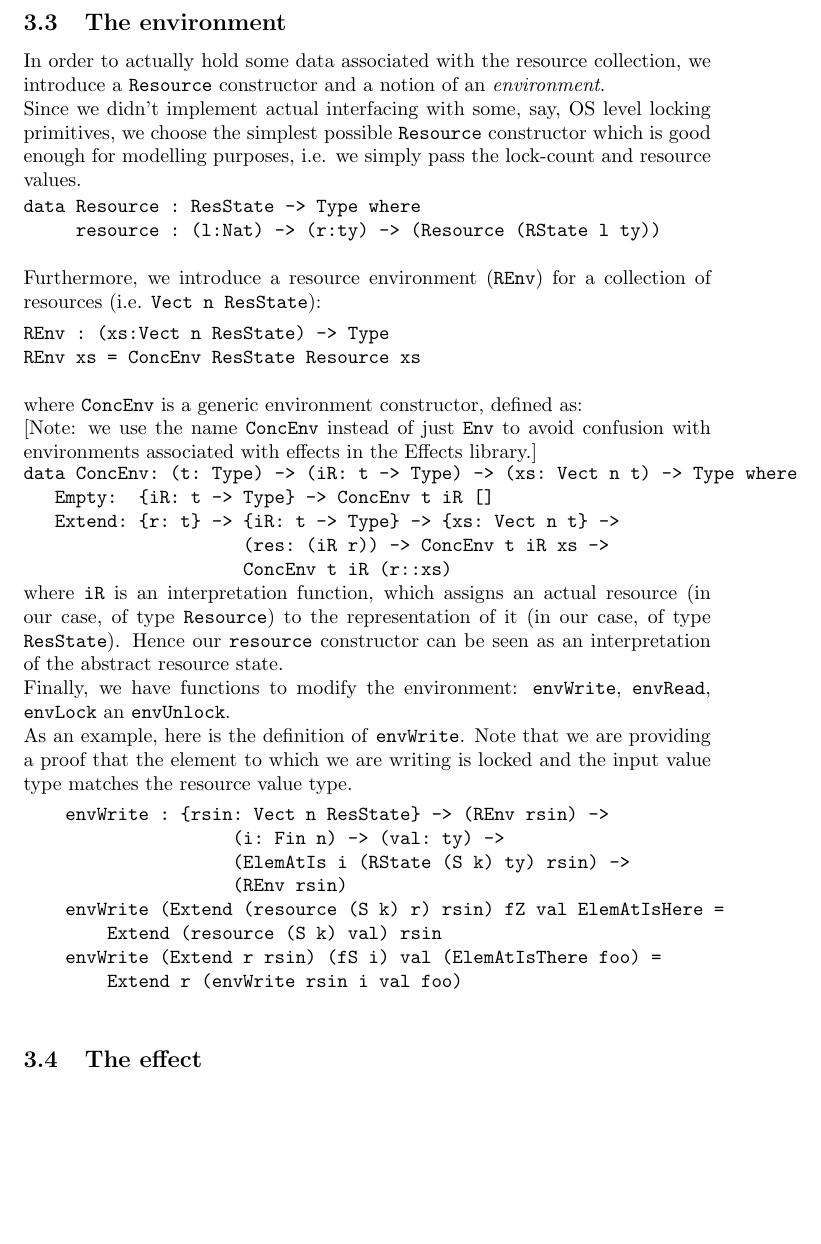
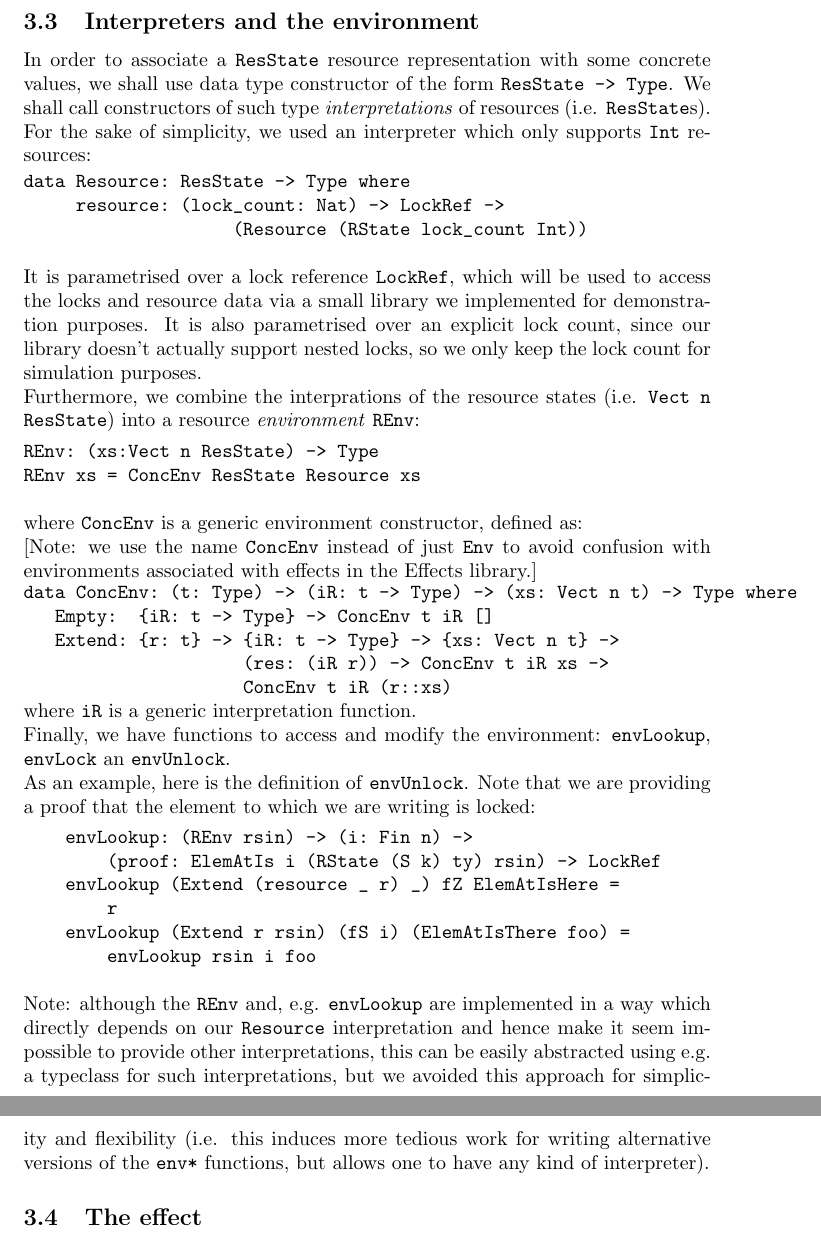
Before and after one commit to yfyf/idris-concstate-effect, a LaTeX paper (report/report.tex, which reads report/chapters/our_work.tex): part of page 5 of 9 before the commit and two parts of pages 5 and 6 of 9 after it, the two joined at a grey line, cut at the place of the change, the shorter picture padded with empty space. Compiled offline with pdfLaTeX.

Commit message:
Further progress on report

```diff
--- a/report/chapters/our_work.tex
+++ b/report/chapters/our_work.tex
@@ -99,30 +91,37 @@ data AllUnlocked : (xs: Vect n ResState) -> Type where
 \end{SaveVerbatim}
 \useverb{allunlocked}
 
-\subsection{The environment}
+\subsection{Interpreters and the environment}
 
-In order to actually hold some data associated with the resource collection, we
-introduce a \code{Resource} constructor and a notion of an \emph{environment}.
+In order to associate a \code{ResState} resource representation with some
+concrete values, we shall use data type constructor of the form
+\code{ResState -> Type}. We shall call constructors of such type
+\emph{interpretations} of resources (i.e. \code{ResState}s).
 
-Since we didn't implement actual interfacing with some, say, OS level locking
-primitives, we choose the simplest possible \code{Resource} constructor which
-is good enough for modelling purposes, i.e. we simply pass the lock-count and
-resource values.
+For the sake of simplicity, we used an interpreter which only
+supports \code{Int} resources:
 
 \begin{SaveVerbatim}{resource}
 
-data Resource : ResState -> Type where
-     resource : (l:Nat) -> (r:ty) -> (Resource (RState l ty))
+data Resource: ResState -> Type where
+     resource: (lock_count: Nat) -> LockRef ->
+                    (Resource (RState lock_count Int))
 
 \end{SaveVerbatim}
 \useverb{resource}
 
-Furthermore, we introduce a resource environment (\code{REnv}) for a collection
-of resources (i.e. \code{Vect n ResState}):
+It is parametrised over a lock reference \code{LockRef}, which will be used to
+access the locks and resource data via a small library we implemented for
+demonstration purposes. It is also parametrised over an explicit lock count,
+since our library doesn't actually support nested locks, so we only keep the
+lock count for simulation purposes.
+
+Furthermore, we combine the interprations of the resource states (i.e.
+\code{Vect n ResState}) into a resource \emph{environment} \code{REnv}:
 
 \begin{SaveVerbatim}{renv}
 
-REnv : (xs:Vect n ResState) -> Type
+REnv: (xs:Vect n ResState) -> Type
 REnv xs = ConcEnv ResState Resource xs
 
 \end{SaveVerbatim}
@@ -142,38 +141,40 @@ data ConcEnv: (t: Type) -> (iR: t -> Type) -> (xs: Vect n t) -> Type where
 \end{SaveVerbatim}
 \useverb{renv}
 
-where \code{iR} is an interpretation function, which assigns an actual resource
-(in our case, of type \code{Resource}) to the representation of it (in our
-case, of type \code{ResState}). Hence our \code{resource} constructor can be
-seen as an interpretation of the abstract resource state.
+where \code{iR} is a generic interpretation function.
 
-Finally, we have functions to modify the environment: \code{envWrite},
-\code{envRead}, \code{envLock} an \code{envUnlock}.
+Finally, we have functions to access and modify the environment:
+\code{envLookup}, \code{envLock} an \code{envUnlock}.
 
-As an example, here is the definition of \code{envWrite}. Note that we are
-providing a proof that the element to which we are writing is locked and the
-input value type matches the resource value type.
+As an example, here is the definition of \code{envUnlock}. Note that we are
+providing a proof that the element to which we are writing is locked:
 
-\begin{SaveVerbatim}{envwrite}
+\begin{SaveVerbatim}{envLookup}
 
-    envWrite : {rsin: Vect n ResState} -> (REnv rsin) ->
-                    (i: Fin n) -> (val: ty) ->
-                    (ElemAtIs i (RState (S k) ty) rsin) ->
-                    (REnv rsin)
-    envWrite (Extend (resource (S k) r) rsin) fZ val ElemAtIsHere =
-        Extend (resource (S k) val) rsin
-    envWrite (Extend r rsin) (fS i) val (ElemAtIsThere foo) =
-        Extend r (envWrite rsin i val foo)
+    envLookup: (REnv rsin) -> (i: Fin n) ->
+        (proof: ElemAtIs i (RState (S k) ty) rsin) -> LockRef
+    envLookup (Extend (resource _ r) _) fZ ElemAtIsHere =
+        r
+    envLookup (Extend r rsin) (fS i) (ElemAtIsThere foo) =
+        envLookup rsin i foo
 
 \end{SaveVerbatim}
-\useverb{envwrite}
+\useverb{envLookup}
+
+Note: although the \code{REnv} and, e.g. \code{envLookup} are implemented in a
+way which directly depends on our \code{Resource} interpretation and hence
+make it seem impossible to provide other interpretations, this can be easily
+abstracted using e.g. a typeclass for such interpretations, but we avoided this
+approach for simplicity and flexibility (i.e. this induces more tedious work
+for writing alternative versions of the \code{env*} functions, but allows one
+to have any kind of interpreter).
 
 \subsection{The effect}
 
 We finally arrive at the actual definition of the \code{ConcState} effect.
 
 For reasons explained later, we parametrise \code{ConcState} over a
-computational context \code{m: Type -> Type}:
+computational context \code{(m: Type -> Type)}:
 
 \begin{verbatim}
     data ConcState: (m: Type -> Type) -> Effect where
--- a/report/report.tex
+++ b/report/report.tex
@@ -16,12 +16,12 @@
 \setlength\parindent{0pt}
 
 
-\title{Using the Effects library in Idris to manage concurrent resources}
+\title{An Idris Effect for concurrent resource management}
 \author{Ignas Vyšniauskas \\ \url{ignas.vysniauskas@student.uva.nl} \\
-        ILLC, UvA \\
+        ILLC, University of Amsterdam \\
     \\ \textit{Supervisor:} Wouter Swierstra
     \\ \url{w.s.swierstra@uu.nl}
-    \\ UU
+    \\ Utrecht University
 }
 
 \begin{document}
```
Also changed, not shown: report/chapters/intro.tex (+27 -28 lines), report/chapters/our_work.tex (60 more changed lines), report/report.tex (11 more changed lines).
